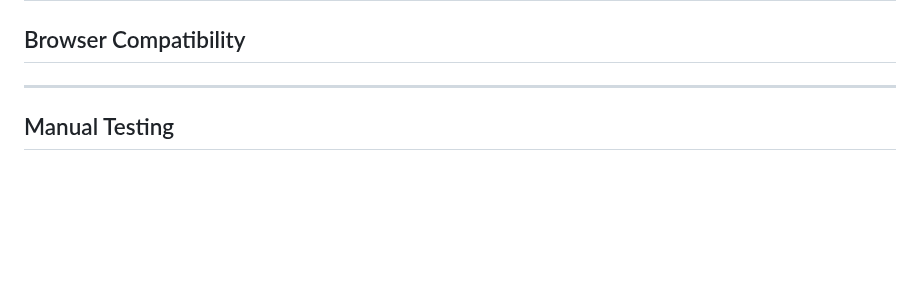
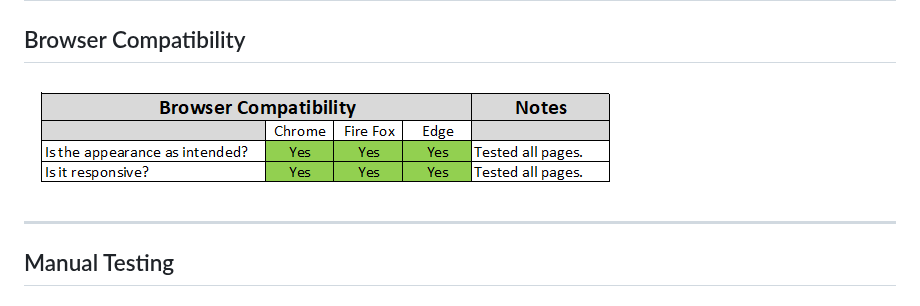
Before and after one commit to Chris-RG1980/code-institute-MSP1, a Markdown page: TESTING.md, the part around the change. Rendered like a GitHub page; blank space fills up the shorter version.

Commit message:
docs: Complete browser compatibility section

```diff
--- a/TESTING.md
+++ b/TESTING.md
@@ -62,6 +62,8 @@
 | Gallery Page | During the initial testing of the gallery page, a performance score of 74 was obtained. Upon analysing the results, it became evident that the issue was with the large size of the images used. To address this, I obtained smaller versions of the same images and applied compression to reduce their file sizes. Subsequently, the original images were removed and replaced with the new, optimized ones. Upon retesting the page, the performance score significantly improved to 99. ![Image](resources/testing/lighthouse-gallery-updated.png)   |
 ---
 ## Browser Compatibility
+![Image](resources/testing/browser-testing.png)
+
 ---
 ## Manual Testing
 ### Testing User Stories
```
